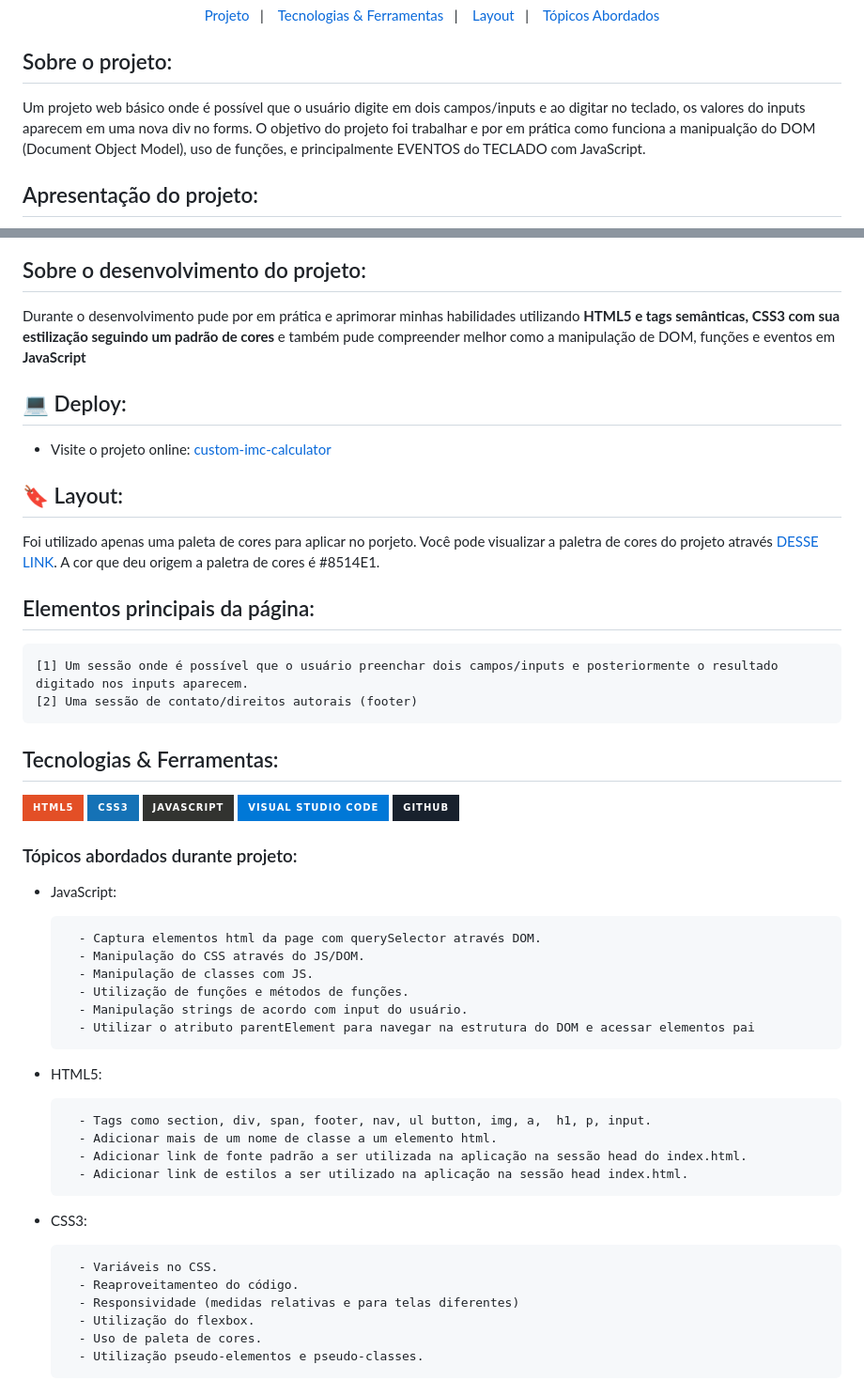
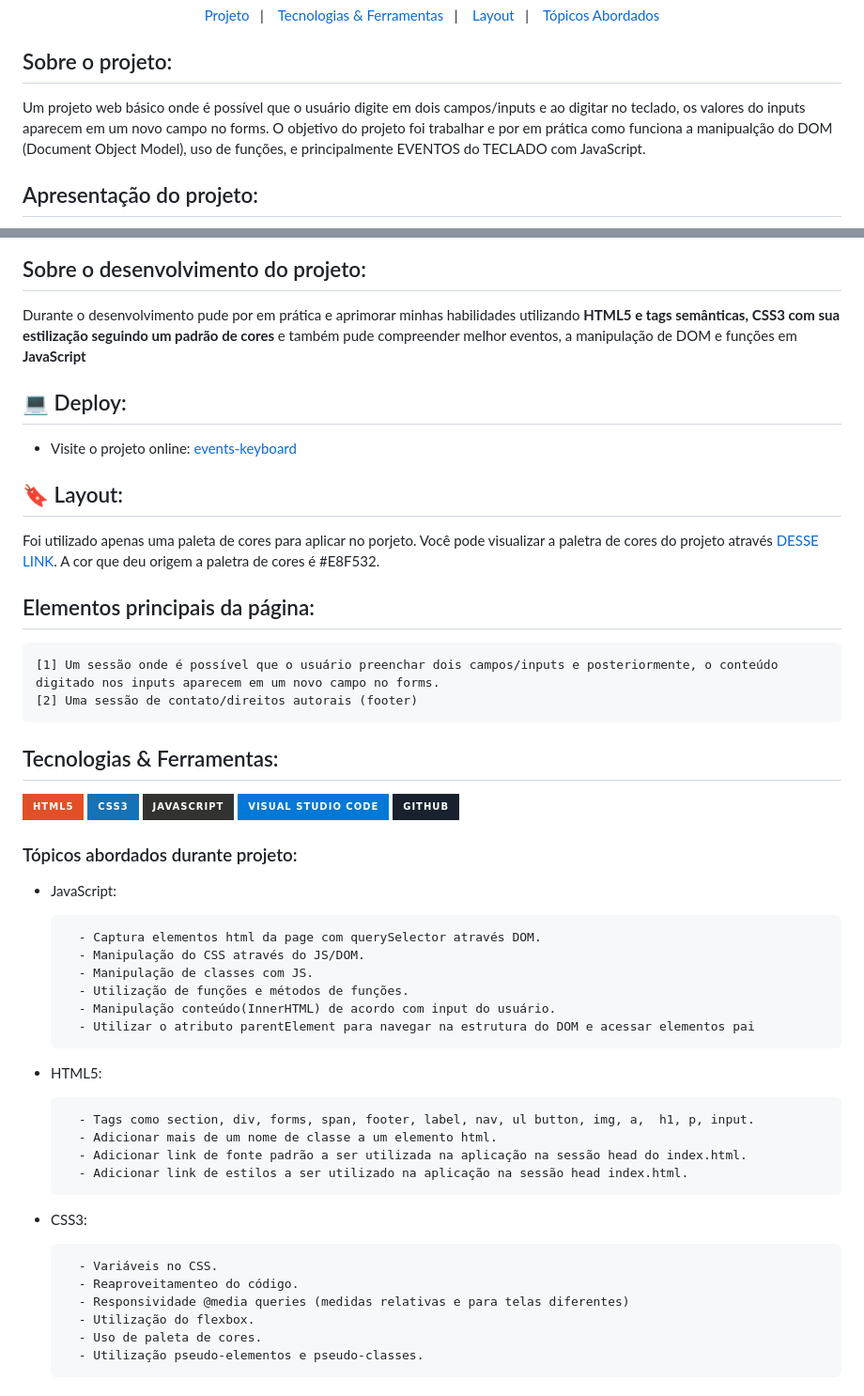
Before and after one commit to gabrieldev071/events-keyboard, a Markdown page: README.md, 2 parts joined by grey strips. Shown at 94% size. Drawn GitHub-style; badges without logos.

````diff
--- a/README.md
+++ b/README.md
@@ -8,7 +8,7 @@
 
 <h2>Sobre o projeto:</h2>
 
-<p>Um projeto web básico onde é possível que o usuário digite em dois campos/inputs e ao digitar no teclado, os valores do inputs aparecem em uma nova div no forms. O objetivo do projeto foi trabalhar e por em prática como funciona a manipualção do DOM (Document Object Model), uso de funções, e principalmente EVENTOS do TECLADO com JavaScript. </p>
+<p>Um projeto web básico onde é possível que o usuário digite em dois campos/inputs e ao digitar no teclado, os valores do inputs aparecem em um novo campo no forms. O objetivo do projeto foi trabalhar e por em prática como funciona a manipualção do DOM (Document Object Model), uso de funções, e principalmente EVENTOS do TECLADO com JavaScript. </p>
 
 <h2 id="projeto">Apresentação do projeto:</h2>
 
@@ -16,20 +16,20 @@
 
 <h2>Sobre o desenvolvimento do projeto:</h2>
 
-<p>Durante o desenvolvimento pude por em prática e aprimorar minhas habilidades utilizando <strong>HTML5 e tags semânticas,</strong> <strong>CSS3 com sua estilização seguindo um padrão de cores</strong> e também pude compreender melhor como a manipulação de DOM, funções e eventos em<strong> JavaScript</strong></p>
+<p>Durante o desenvolvimento pude por em prática e aprimorar minhas habilidades utilizando <strong>HTML5 e tags semânticas,</strong> <strong>CSS3 com sua estilização seguindo um padrão de cores</strong> e também pude compreender melhor eventos, a manipulação de DOM e funções em<strong> JavaScript</strong></p>
 
 <h2>💻 Deploy:</h2>
 
-- Visite o projeto online: [custom-imc-calculator](https://gabrieldev071.github.io/custom-imc-calculator/)
+- Visite o projeto online: [events-keyboard](https://gabrieldev071.github.io/events-keyboard/)
 
 <h2 id="layout">🔖 Layout:</h2>
 
-Foi utilizado apenas uma paleta de cores para aplicar no porjeto. Você pode visualizar a paletra de cores do projeto através [DESSE LINK](https://uicolors.app/create). A cor que deu origem a paletra de cores é #8514E1.
+Foi utilizado apenas uma paleta de cores para aplicar no porjeto. Você pode visualizar a paletra de cores do projeto através [DESSE LINK](https://uicolors.app/create). A cor que deu origem a paletra de cores é #E8F532.
 
 <h2 id="elementosprincipais">Elementos principais da página:</h2>
 
 ```
-[1] Um sessão onde é possível que o usuário preenchar dois campos/inputs e posteriormente o resultado digitado nos inputs aparecem.
+[1] Um sessão onde é possível que o usuário preenchar dois campos/inputs e posteriormente, o conteúdo digitado nos inputs aparecem em um novo campo no forms.
 [2] Uma sessão de contato/direitos autorais (footer)
 ```
 <h2 id="tecnologias-ferramentas">Tecnologias & Ferramentas:</h2>
@@ -48,12 +48,12 @@ Foi utilizado apenas uma paleta de cores para aplicar no porjeto. Você pode vis
         - Manipulação do CSS através do JS/DOM.
         - Manipulação de classes com JS.
         - Utilização de funções e métodos de funções.
-        - Manipulação strings de acordo com input do usuário.
+        - Manipulação conteúdo(InnerHTML) de acordo com input do usuário.
         - Utilizar o atributo parentElement para navegar na estrutura do DOM e acessar elementos pai
 
 - HTML5:
 
-        - Tags como section, div, span, footer, nav, ul button, img, a,  h1, p, input.
+        - Tags como section, div, forms, span, footer, label, nav, ul button, img, a,  h1, p, input.
         - Adicionar mais de um nome de classe a um elemento html.
         - Adicionar link de fonte padrão a ser utilizada na aplicação na sessão head do index.html.
         - Adicionar link de estilos a ser utilizado na aplicação na sessão head index.html.
@@ -62,7 +62,7 @@ Foi utilizado apenas uma paleta de cores para aplicar no porjeto. Você pode vis
 
         - Variáveis no CSS.
         - Reaproveitamenteo do código.
-        - Responsividade (medidas relativas e para telas diferentes)
+        - Responsividade @media queries (medidas relativas e para telas diferentes)
         - Utilização do flexbox.
         - Uso de paleta de cores.
         - Utilização pseudo-elementos e pseudo-classes.
````
